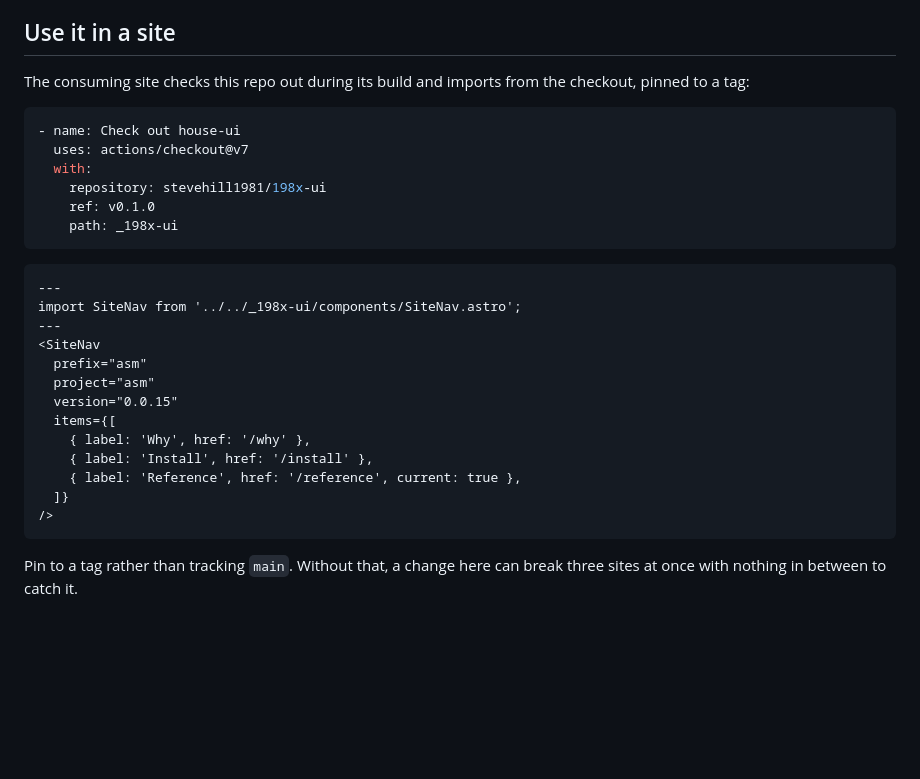
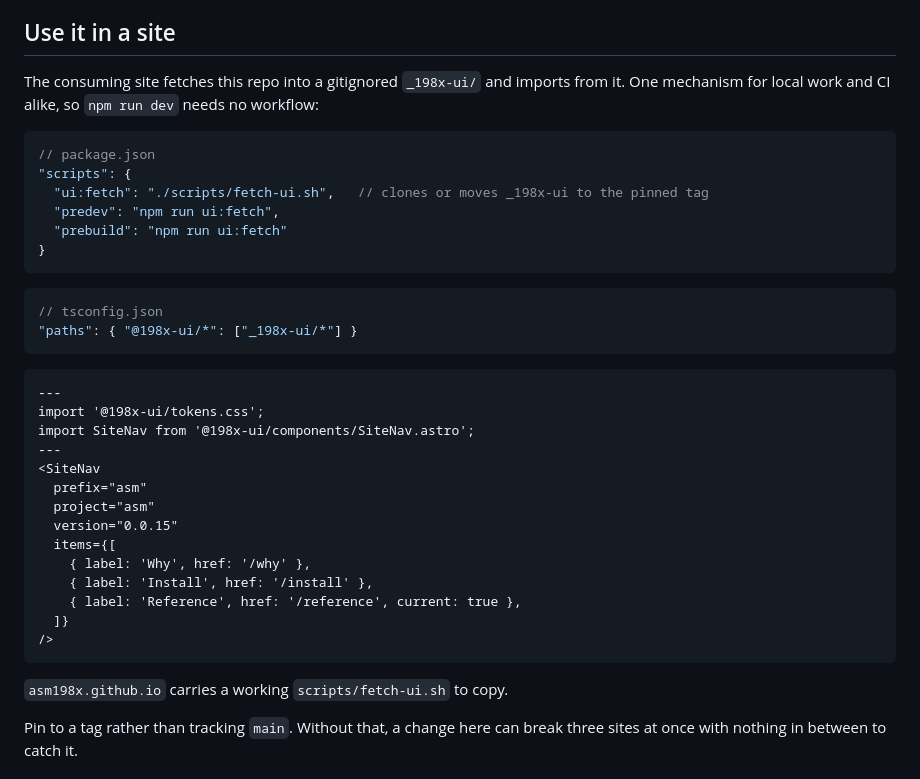
Before and after one commit to stevehill1981/198x-ui, a Markdown page: README.md, the part around the change. Drawn GitHub-style; blank space fills up the shorter version.

Commit message:
Document the fetch mechanism that actually runs
The README described an actions/checkout step. Wiring the first consumer showed
that is the wrong shape: it works in CI and leaves local development broken, so
a contributor running npm run dev gets an unresolvable import.

A fetch script on predev and prebuild is one mechanism for both, pins the same
tag in both, and needs no workflow edit in the consuming site.

````diff
--- a/README.md
+++ b/README.md
@@ -23,21 +23,28 @@ with two others.
 
 ## Use it in a site
 
-The consuming site checks this repo out during its build and imports from the
-checkout, pinned to a tag:
+The consuming site fetches this repo into a gitignored `_198x-ui/` and imports
+from it. One mechanism for local work and CI alike, so `npm run dev` needs no
+workflow:
 
-```yaml
-- name: Check out house-ui
-  uses: actions/checkout@v7
-  with:
-    repository: stevehill1981/198x-ui
-    ref: v0.1.0
-    path: _198x-ui
+```jsonc
+// package.json
+"scripts": {
+  "ui:fetch": "./scripts/fetch-ui.sh",   // clones or moves _198x-ui to the pinned tag
+  "predev": "npm run ui:fetch",
+  "prebuild": "npm run ui:fetch"
+}
+```
+
+```jsonc
+// tsconfig.json
+"paths": { "@198x-ui/*": ["_198x-ui/*"] }
 ```
 
 ```astro
 ---
-import SiteNav from '../../_198x-ui/components/SiteNav.astro';
+import '@198x-ui/tokens.css';
+import SiteNav from '@198x-ui/components/SiteNav.astro';
 ---
 <SiteNav
   prefix="asm"
@@ -50,6 +57,8 @@ import SiteNav from '../../_198x-ui/components/SiteNav.astro';
   ]}
 />
 ```
+
+`asm198x.github.io` carries a working `scripts/fetch-ui.sh` to copy.
 
 Pin to a tag rather than tracking `main`. Without that, a change here can break
 three sites at once with nothing in between to catch it.
````
